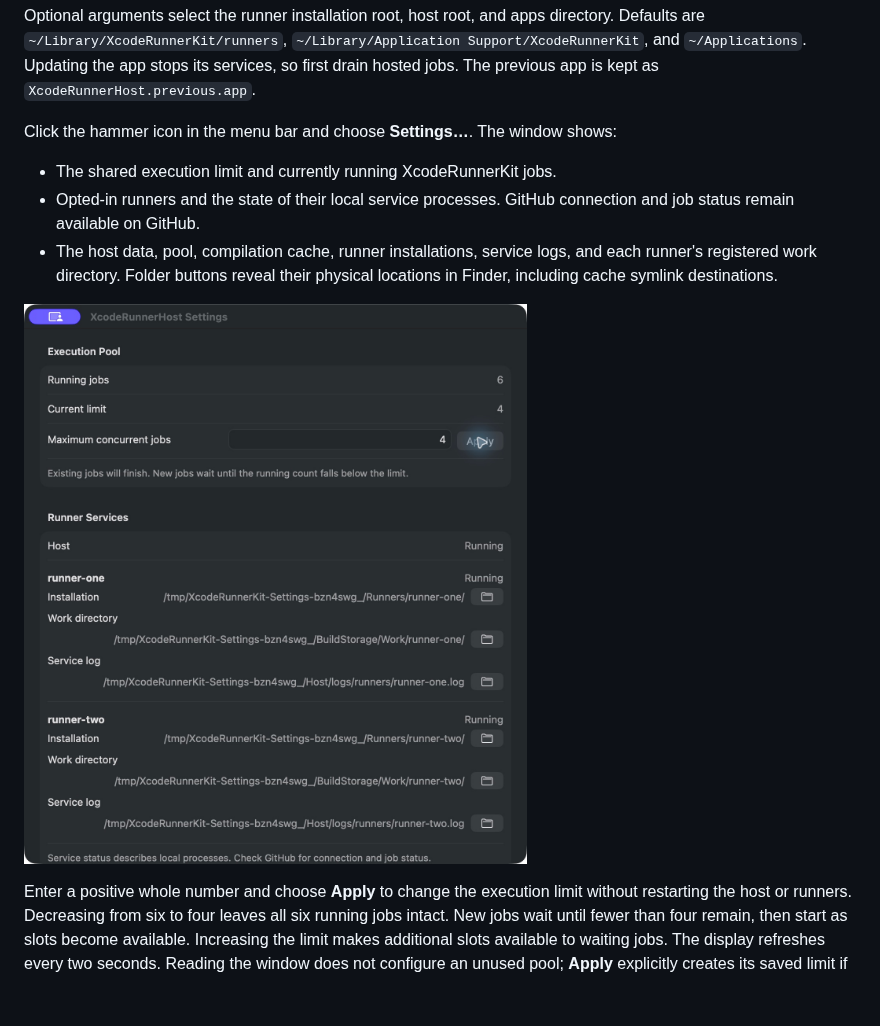
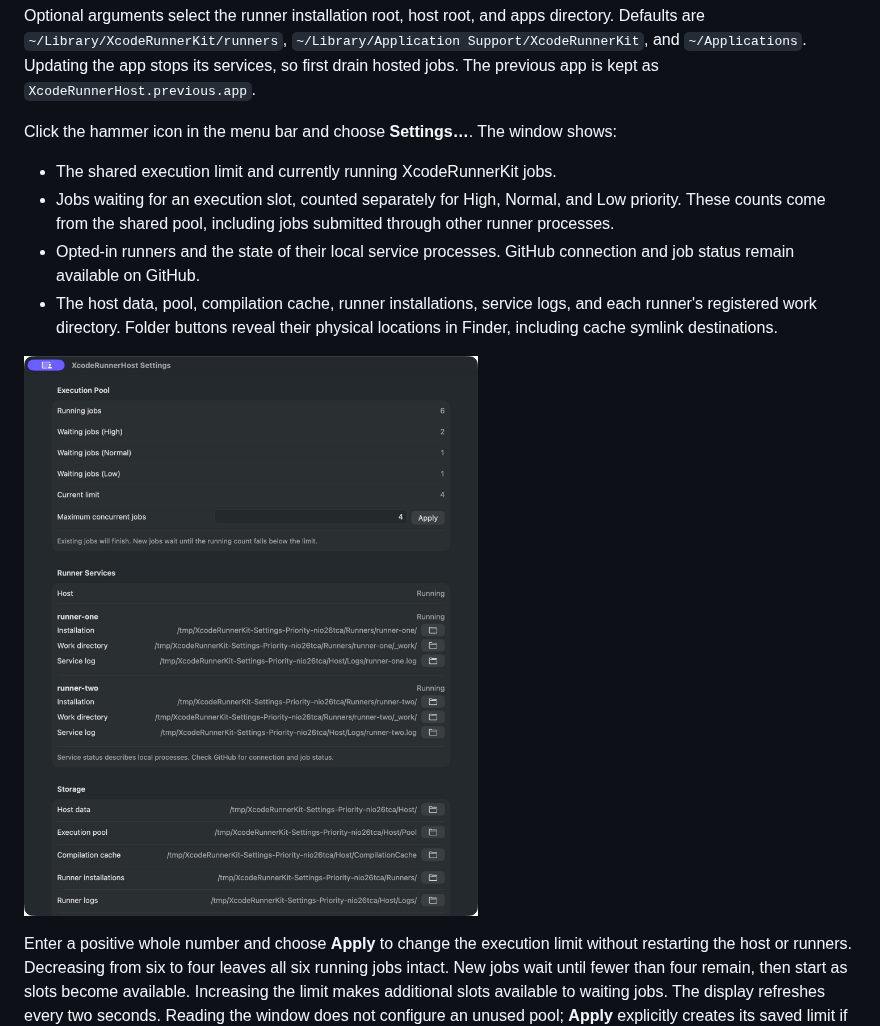
Before and after one commit to lynnswap/XcodeRunnerKit, a Markdown page: Documentation/NativeHost.md, the part around one of its changes. GitHub-like rendering; pictures changed too: Documentation/Images/HostSettings.png; blank space fills up the shorter version.

Commit message:
Show waiting jobs by priority in host settings

```diff
--- a/Documentation/NativeHost.md
+++ b/Documentation/NativeHost.md
@@ -120,6 +120,9 @@ as `XcodeRunnerHost.previous.app`.
 Click the hammer icon in the menu bar and choose **Settings…**. The window shows:
 
 - The shared execution limit and currently running XcodeRunnerKit jobs.
+- Jobs waiting for an execution slot, counted separately for High, Normal,
+  and Low priority. These counts come from the shared pool, including jobs
+  submitted through other runner processes.
 - Opted-in runners and the state of their local service processes. GitHub
   connection and job status remain available on GitHub.
 - The host data, pool, compilation cache, runner installations, service logs,
```
Also changed, not shown: other parts of Documentation/NativeHost.md (+1 -1 lines), 2 other files.
